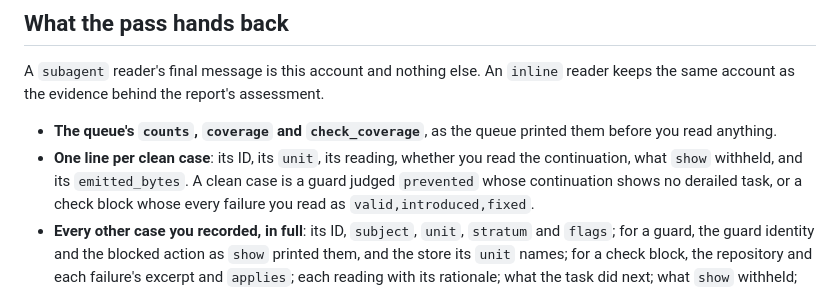
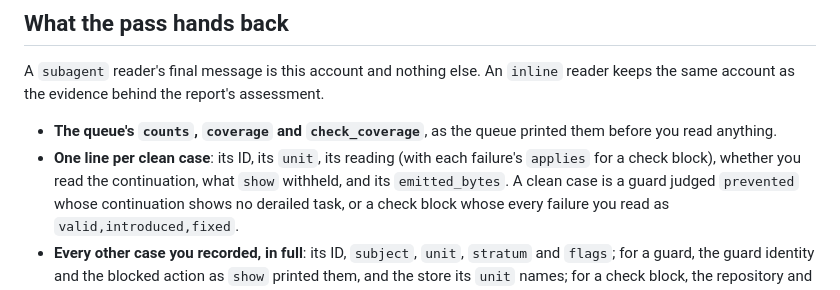
Before and after one commit to steer-sh/steer, a Markdown page: skills/steer-report/reading.md, the part around the change. Drawn GitHub-style.

```diff
--- a/skills/steer-report/reading.md
+++ b/skills/steer-report/reading.md
@@ -193,8 +193,9 @@ reader keeps the same account as the evidence behind the report's assessment.
 
 - **The queue's `counts`, `coverage` and `check_coverage`**, as the queue printed
   them before you read anything.
-- **One line per clean case**: its ID, its `unit`, its reading, whether you read
-  the continuation, what `show` withheld, and its `emitted_bytes`. A clean case is a guard judged
+- **One line per clean case**: its ID, its `unit`, its reading (with each
+  failure's `applies` for a check block), whether you read the continuation, what
+  `show` withheld, and its `emitted_bytes`. A clean case is a guard judged
   `prevented` whose continuation shows no derailed task, or a check block whose
   every failure you read as `valid,introduced,fixed`.
 - **Every other case you recorded, in full**: its ID, `subject`, `unit`, `stratum`
```
Also changed, not shown: skills/steer-report/audit.md (+4 -2 lines).
